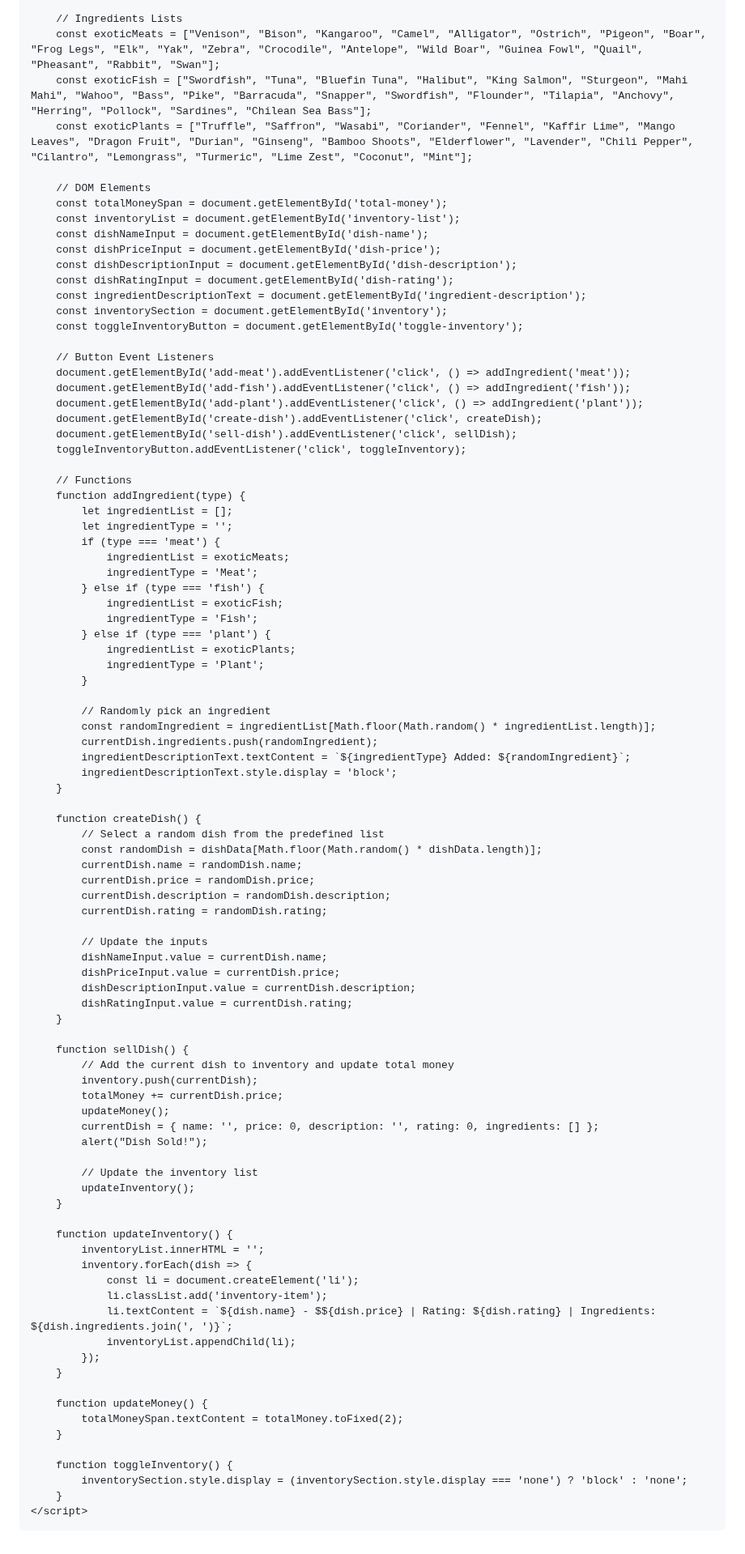
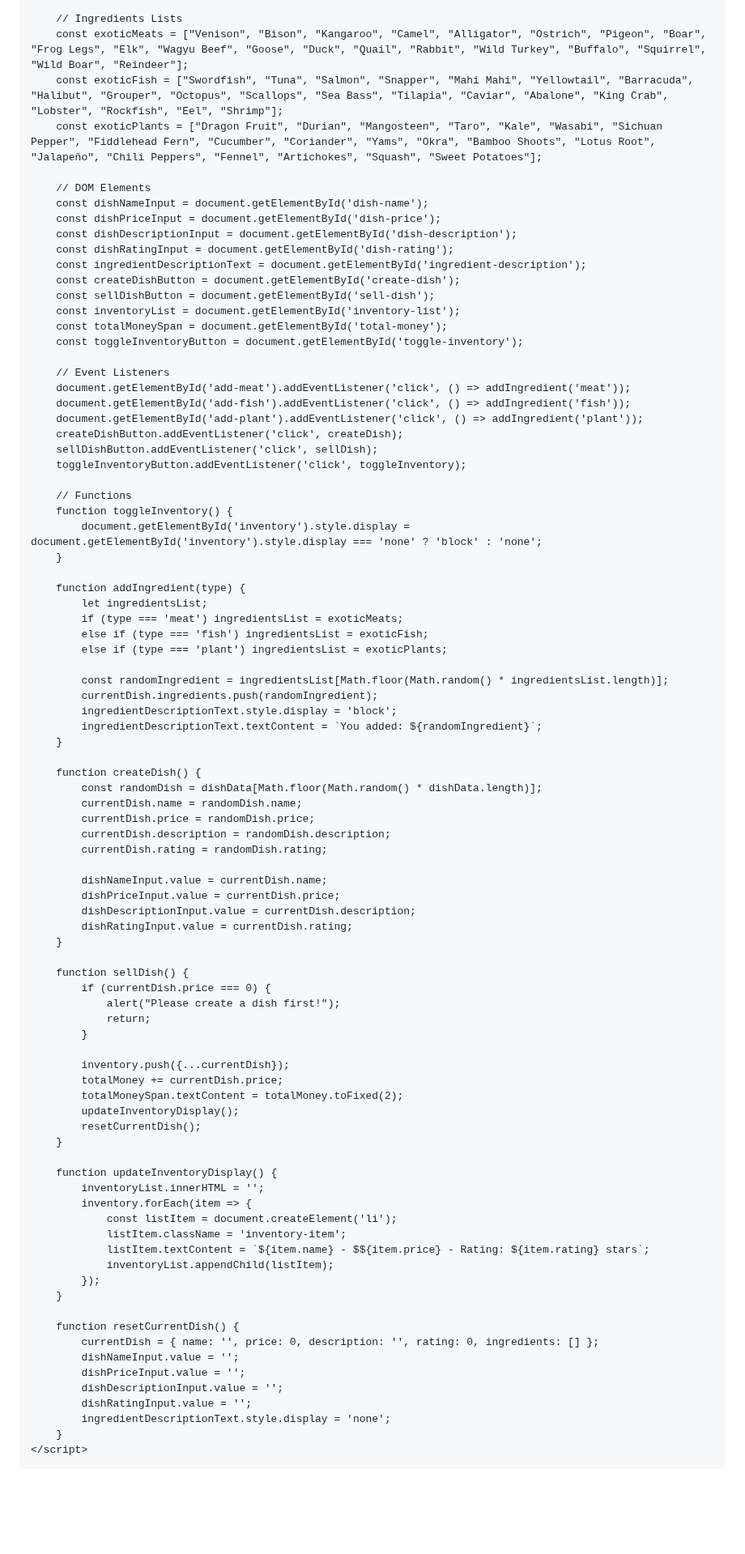
Before and after one commit to ivoryangel208/foodgame, a Markdown page: README.md, the part around one of its changes. Shown at 81% size. Rendered like a GitHub page; blank space fills up the shorter version.

```diff
--- a/README.md
+++ b/README.md
@@ -107,60 +200,54 @@
         ];
 
         // Ingredients Lists
-        const exoticMeats = ["Venison", "Bison", "Kangaroo", "Camel", "Alligator", "Ostrich", "Pigeon", "Boar", "Frog Legs", "Elk", "Yak", "Zebra", "Crocodile", "Antelope", "Wild Boar", "Guinea Fowl", "Quail", "Pheasant", "Rabbit", "Swan"];
-        const exoticFish = ["Swordfish", "Tuna", "Bluefin Tuna", "Halibut", "King Salmon", "Sturgeon", "Mahi Mahi", "Wahoo", "Bass", "Pike", "Barracuda", "Snapper", "Swordfish", "Flounder", "Tilapia", "Anchovy", "Herring", "Pollock", "Sardines", "Chilean Sea Bass"];
-        const exoticPlants = ["Truffle", "Saffron", "Wasabi", "Coriander", "Fennel", "Kaffir Lime", "Mango Leaves", "Dragon Fruit", "Durian", "Ginseng", "Bamboo Shoots", "Elderflower", "Lavender", "Chili Pepper", "Cilantro", "Lemongrass", "Turmeric", "Lime Zest", "Coconut", "Mint"];
+        const exoticMeats = ["Venison", "Bison", "Kangaroo", "Camel", "Alligator", "Ostrich", "Pigeon", "Boar", "Frog Legs", "Elk", "Wagyu Beef", "Goose", "Duck", "Quail", "Rabbit", "Wild Turkey", "Buffalo", "Squirrel", "Wild Boar", "Reindeer"];
+        const exoticFish = ["Swordfish", "Tuna", "Salmon", "Snapper", "Mahi Mahi", "Yellowtail", "Barracuda", "Halibut", "Grouper", "Octopus", "Scallops", "Sea Bass", "Tilapia", "Caviar", "Abalone", "King Crab", "Lobster", "Rockfish", "Eel", "Shrimp"];
+        const exoticPlants = ["Dragon Fruit", "Durian", "Mangosteen", "Taro", "Kale", "Wasabi", "Sichuan Pepper", "Fiddlehead Fern", "Cucumber", "Coriander", "Yams", "Okra", "Bamboo Shoots", "Lotus Root", "Jalapeño", "Chili Peppers", "Fennel", "Artichokes", "Squash", "Sweet Potatoes"];
 
         // DOM Elements
-        const totalMoneySpan = document.getElementById('total-money');
-        const inventoryList = document.getElementById('inventory-list');
         const dishNameInput = document.getElementById('dish-name');
         const dishPriceInput = document.getElementById('dish-price');
         const dishDescriptionInput = document.getElementById('dish-description');
         const dishRatingInput = document.getElementById('dish-rating');
         const ingredientDescriptionText = document.getElementById('ingredient-description');
-        const inventorySection = document.getElementById('inventory');
+        const createDishButton = document.getElementById('create-dish');
+        const sellDishButton = document.getElementById('sell-dish');
+        const inventoryList = document.getElementById('inventory-list');
+        const totalMoneySpan = document.getElementById('total-money');
         const toggleInventoryButton = document.getElementById('toggle-inventory');
 
-        // Button Event Listeners
+        // Event Listeners
         document.getElementById('add-meat').addEventListener('click', () => addIngredient('meat'));
         document.getElementById('add-fish').addEventListener('click', () => addIngredient('fish'));
         document.getElementById('add-plant').addEventListener('click', () => addIngredient('plant'));
-        document.getElementById('create-dish').addEventListener('click', createDish);
-        document.getElementById('sell-dish').addEventListener('click', sellDish);
+        createDishButton.addEventListener('click', createDish);
+        sellDishButton.addEventListener('click', sellDish);
         toggleInventoryButton.addEventListener('click', toggleInventory);
 
         // Functions
+        function toggleInventory() {
+            document.getElementById('inventory').style.display = document.getElementById('inventory').style.display === 'none' ? 'block' : 'none';
+        }
+
         function addIngredient(type) {
-            let ingredientList = [];
-            let ingredientType = '';
-            if (type === 'meat') {
-                ingredientList = exoticMeats;
-                ingredientType = 'Meat';
-            } else if (type === 'fish') {
-                ingredientList = exoticFish;
-                ingredientType = 'Fish';
-            } else if (type === 'plant') {
-                ingredientList = exoticPlants;
-                ingredientType = 'Plant';
-            }
+            let ingredientsList;
+            if (type === 'meat') ingredientsList = exoticMeats;
+            else if (type === 'fish') ingredientsList = exoticFish;
+            else if (type === 'plant') ingredientsList = exoticPlants;
 
-            // Randomly pick an ingredient
-            const randomIngredient = ingredientList[Math.floor(Math.random() * ingredientList.length)];
+            const randomIngredient = ingredientsList[Math.floor(Math.random() * ingredientsList.length)];
             currentDish.ingredients.push(randomIngredient);
-            ingredientDescriptionText.textContent = `${ingredientType} Added: ${randomIngredient}`;
             ingredientDescriptionText.style.display = 'block';
+            ingredientDescriptionText.textContent = `You added: ${randomIngredient}`;
         }
 
         function createDish() {
-            // Select a random dish from the predefined list
             const randomDish = dishData[Math.floor(Math.random() * dishData.length)];
             currentDish.name = randomDish.name;
             currentDish.price = randomDish.price;
             currentDish.description = randomDish.description;
             currentDish.rating = randomDish.rating;
 
-            // Update the inputs
             dishNameInput.value = currentDish.name;
             dishPriceInput.value = currentDish.price;
             dishDescriptionInput.value = currentDish.description;
@@ -168,33 +255,35 @@
         }
 
         function sellDish() {
-            // Add the current dish to inventory and update total money
-            inventory.push(currentDish);
+            if (currentDish.price === 0) {
+                alert("Please create a dish first!");
+                return;
+            }
+
+            inventory.push({...currentDish});
             totalMoney += currentDish.price;
-            updateMoney();
-            currentDish = { name: '', price: 0, description: '', rating: 0, ingredients: [] };
-            alert("Dish Sold!");
-
-            // Update the inventory list
-            updateInventory();
+            totalMoneySpan.textContent = totalMoney.toFixed(2);
+            updateInventoryDisplay();
+            resetCurrentDish();
         }
 
-        function updateInventory() {
+        function updateInventoryDisplay() {
             inventoryList.innerHTML = '';
-            inventory.forEach(dish => {
-                const li = document.createElement('li');
-                li.classList.add('inventory-item');
-                li.textContent = `${dish.name} - $${dish.price} | Rating: ${dish.rating} | Ingredients: ${dish.ingredients.join(', ')}`;
-                inventoryList.appendChild(li);
+            inventory.forEach(item => {
+                const listItem = document.createElement('li');
+                listItem.className = 'inventory-item';
+                listItem.textContent = `${item.name} - $${item.price} - Rating: ${item.rating} stars`;
+                inventoryList.appendChild(listItem);
             });
         }
 
-        function updateMoney() {
-            totalMoneySpan.textContent = totalMoney.toFixed(2);
-        }
-
-        function toggleInventory() {
-            inventorySection.style.display = (inventorySection.style.display === 'none') ? 'block' : 'none';
+        function resetCurrentDish() {
+            currentDish = { name: '', price: 0, description: '', rating: 0, ingredients: [] };
+            dishNameInput.value = '';
+            dishPriceInput.value = '';
+            dishDescriptionInput.value = '';
+            dishRatingInput.value = '';
+            ingredientDescriptionText.style.display = 'none';
         }
     </script>
 </body>
```
Also changed, not shown: other parts of README.md (+124 -31 lines).
